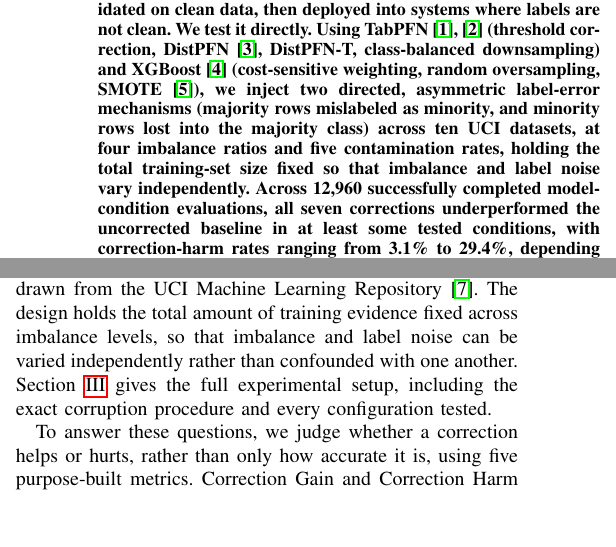
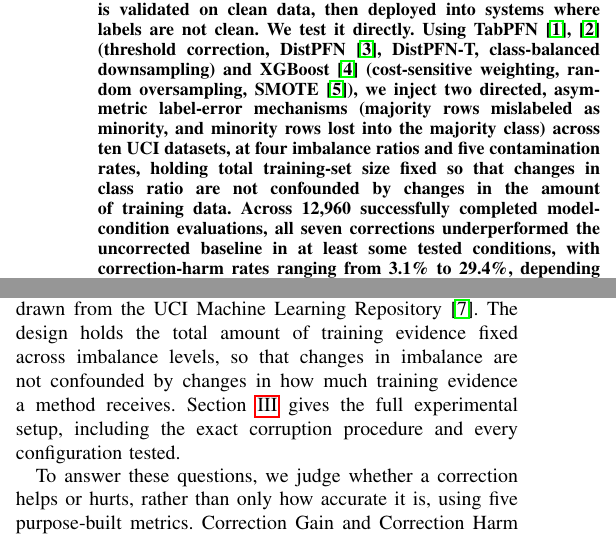
Before and after one commit to darkamgel/Imbalance-Correction, a LaTeX paper (paper/main_anonymous.tex, which reads paper/sections/00_abstract.tex, paper/sections/01_introduction.tex): two parts of the columns of page 1 of 15, joined at a grey line, cut so that both start at the same text, the shorter picture padded with empty space. Compiled offline with pdfLaTeX.

Commit message:
Stop claiming imbalance and label noise are isolated from each other
The abstract, two spots in the Introduction, and the Methods section's
own opening line all claimed the design lets imbalance and label noise
"vary independently" or "isolates" one from the other. That overclaims
what N_common actually controls for: Methods' own Datasets subsection
already states that the test partition keeps each dataset's natural
class prevalence while training is pushed to r, so severe-imbalance
conditions (r=0.05, r=0.10 especially) combine imbalance with a
train/test prior shift, not imbalance in isolation, and Threats
already says as much explicitly ("rather than isolating imbalance
alone"). N_common's real, narrower purpose, stated correctly in
Methods Section 4.2 and already used correctly in Related Work, is
only to keep training-set size from confounding ratio comparisons,
not to separate imbalance from every other factor including prior
shift.

Reworded all four instances to the narrower, accurate claim already
used in Related Work: training-set size is held fixed so that ratio
comparisons are not confounded by sample size, and contamination is
then tested at every ratio level. This doesn't change what the study
does, only removes a claim about what it isolates that the paper's own
later sections already contradict.

```diff
--- a/paper/sections/00_abstract.tex
+++ b/paper/sections/00_abstract.tex
@@ -10,8 +10,9 @@ XGBoost~\cite{chen2016xgboost} (cost-sensitive weighting, random oversampling,
 SMOTE~\cite{chawla2002smote}), we inject two directed, asymmetric label-error
 mechanisms (majority rows mislabeled as minority, and minority rows lost into the
 majority class) across ten UCI datasets, at four imbalance ratios and five
-contamination rates, holding the total training-set size fixed so that imbalance and
-label noise vary independently. Across 12{,}960 successfully completed
+contamination rates, holding total training-set size fixed so that changes in
+class ratio are not confounded by changes in the amount of training data.
+Across 12{,}960 successfully completed
 model-condition evaluations, all seven corrections underperformed the uncorrected
 baseline in at least some tested conditions, with correction-harm rates ranging from
 3.1\% to 29.4\%, depending on the method and corruption direction. Under some
--- a/paper/sections/01_introduction.tex
+++ b/paper/sections/01_introduction.tex
@@ -55,8 +55,8 @@ model families, TabPFN and XGBoost~\cite{chen2016xgboost}, under two directed,
 asymmetric label-error mechanisms and a range of imbalance levels, using ten real
 datasets drawn from the UCI Machine Learning Repository~\cite{kelly_uci}. The design
 holds the total amount of training evidence fixed across imbalance levels, so that
-imbalance and label noise can be varied independently rather than confounded with
-one another. Section~\ref{sec:methods} gives the full experimental setup, including
+changes in imbalance are not confounded by changes in how much training evidence a
+method receives. Section~\ref{sec:methods} gives the full experimental setup, including
 the exact corruption procedure and every configuration tested.
 
 To answer these questions, we judge whether a correction helps or hurts, rather
```
Also changed, not shown: paper/sections/03_methods.tex (+3 -3 lines), paper/sections/01_introduction.tex (6 more changed lines).
